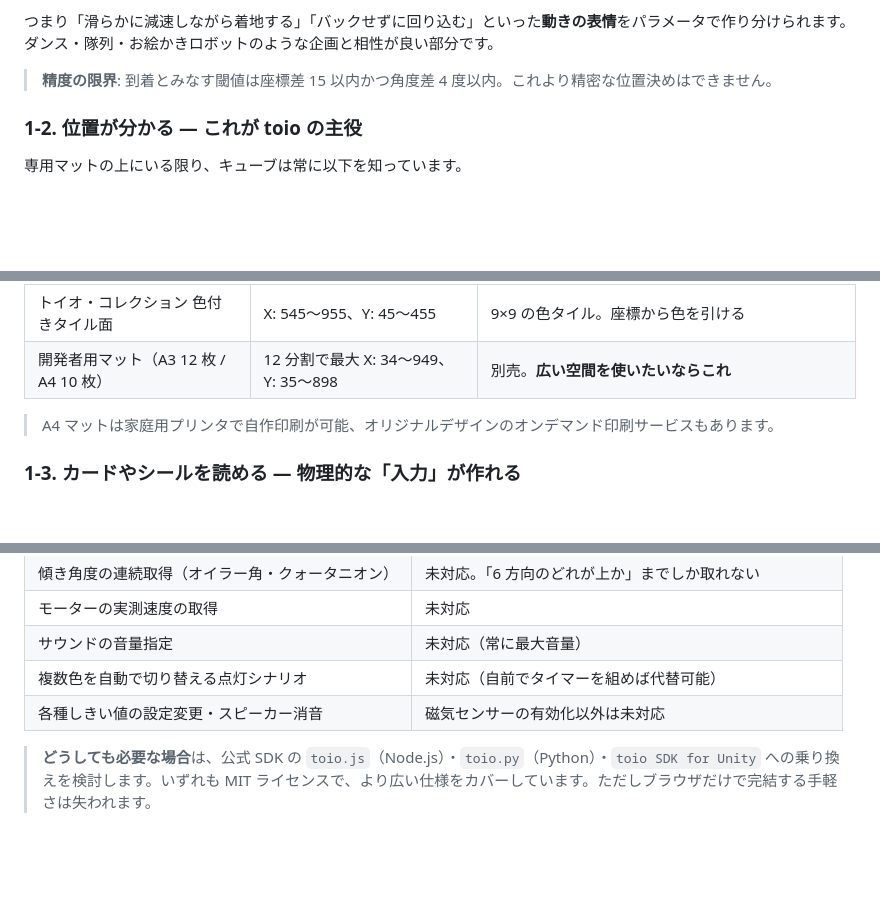
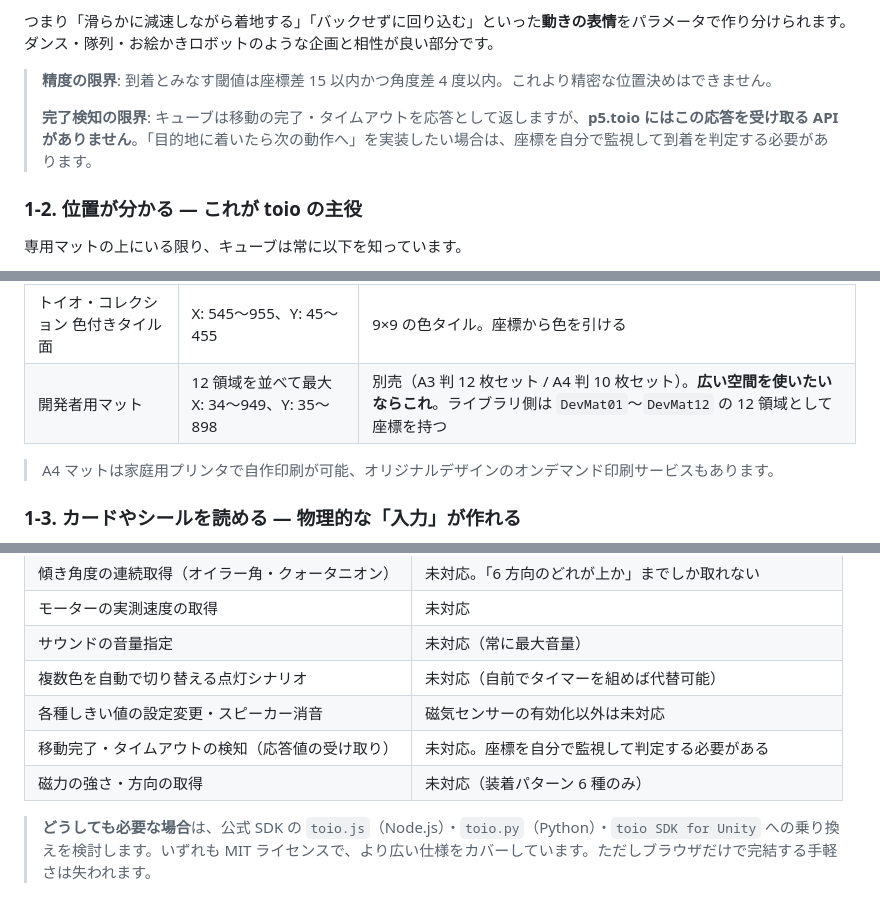
Before and after one commit to takumi-sano22/AI-hackson-toio, a Markdown page: docs/report/toio-capability-report.md, 3 parts joined by grey strips. GitHub-like rendering; blank space fills up the shorter version.

```diff
--- a/docs/report/toio-capability-report.md
+++ b/docs/report/toio-capability-report.md
@@ -44,6 +44,8 @@ toio の移動指示には 2 つのレベルがあります。
 つまり「滑らかに減速しながら着地する」「バックせずに回り込む」といった**動きの表情**をパラメータで作り分けられます。ダンス・隊列・お絵かきロボットのような企画と相性が良い部分です。
 
 > **精度の限界**: 到着とみなす閾値は座標差 15 以内かつ角度差 4 度以内。これより精密な位置決めはできません。
+>
+> **完了検知の限界**: キューブは移動の完了・タイムアウトを応答として返しますが、**p5.toio にはこの応答を受け取る API がありません**。「目的地に着いたら次の動作へ」を実装したい場合は、座標を自分で監視して到着を判定する必要があります。
 
 ### 1-2. 位置が分かる — これが toio の主役
 
@@ -62,7 +64,7 @@ toio の移動指示には 2 つのレベルがあります。
 | 簡易マット（本体同梱） | X: 98〜402、Y: 142〜358 | 5 行 7 列のマス目つき。**現在の `sample.js` はこれを前提にしている** |
 | トイオ・コレクション 土俵面 | X: 45〜455、Y: 45〜455 | 円形の土俵、青ライン・緑ラインの判定関数つき |
 | トイオ・コレクション 色付きタイル面 | X: 545〜955、Y: 45〜455 | 9×9 の色タイル。座標から色を引ける |
-| 開発者用マット（A3 12 枚 / A4 10 枚） | 12 分割で最大 X: 34〜949、Y: 35〜898 | 別売。**広い空間を使いたいならこれ** |
+| 開発者用マット | 12 領域を並べて最大 X: 34〜949、Y: 35〜898 | 別売（A3 判 12 枚セット / A4 判 10 枚セット）。**広い空間を使いたいならこれ**。ライブラリ側は `DevMat01`〜`DevMat12` の 12 領域として座標を持つ |
 
 > A4 マットは家庭用プリンタで自作印刷が可能、オリジナルデザインのオンデマンド印刷サービスもあります。
 
@@ -114,6 +116,8 @@ toio の BLE 仕様書には載っているのに、**p5.toio が対応してい
 | サウンドの音量指定 | 未対応（常に最大音量） |
 | 複数色を自動で切り替える点灯シナリオ | 未対応（自前でタイマーを組めば代替可能） |
 | 各種しきい値の設定変更・スピーカー消音 | 磁気センサーの有効化以外は未対応 |
+| 移動完了・タイムアウトの検知（応答値の受け取り） | 未対応。座標を自分で監視して判定する必要がある |
+| 磁力の強さ・方向の取得 | 未対応（装着パターン 6 種のみ） |
 
 > **どうしても必要な場合**は、公式 SDK の `toio.js`（Node.js）・`toio.py`（Python）・`toio SDK for Unity` への乗り換えを検討します。いずれも MIT ライセンスで、より広い仕様をカバーしています。ただしブラウザだけで完結する手軽さは失われます。
 
```
Also changed, not shown: other parts of docs/report/toio-capability-report.md (+6 -6 lines), docs/report/toio-api-reference.md (+4 -3 lines).
